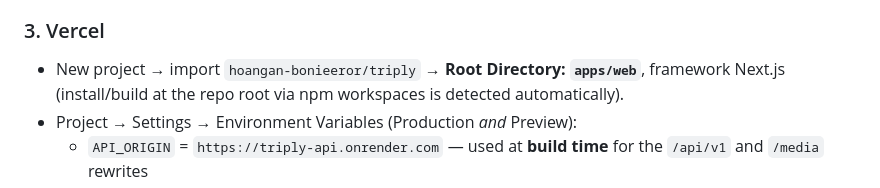
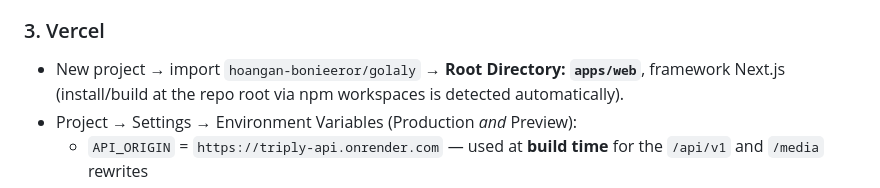
Before and after one commit to hoangan-bonieeror/golaly, a Markdown page: docs/CI-CD.md, the part around the change. Rendered like a GitHub page.

Commit message:
docs: repository is now hoangan-bonieeror/golaly
Co-Authored-By: Claude Opus 5.5 <noreply@anthropic.com>
Claude-Session: https://claude.ai/code/session_01CSdj2PGiQebxjQpVPu3kQD

```diff
--- a/docs/CI-CD.md
+++ b/docs/CI-CD.md
@@ -72,7 +72,7 @@ Also: Settings → Code security → turn on **Dependabot alerts** and **Dependa
 
 ### 3. Vercel
 
-- New project → import `hoangan-bonieeror/triply` → **Root Directory: `apps/web`**, framework Next.js
+- New project → import `hoangan-bonieeror/golaly` → **Root Directory: `apps/web`**, framework Next.js
   (install/build at the repo root via npm workspaces is detected automatically).
 - Project → Settings → Environment Variables (Production *and* Preview):
   - `API_ORIGIN` = `https://triply-api.onrender.com` — used at **build time** for the `/api/v1` and `/media` rewrites
```
